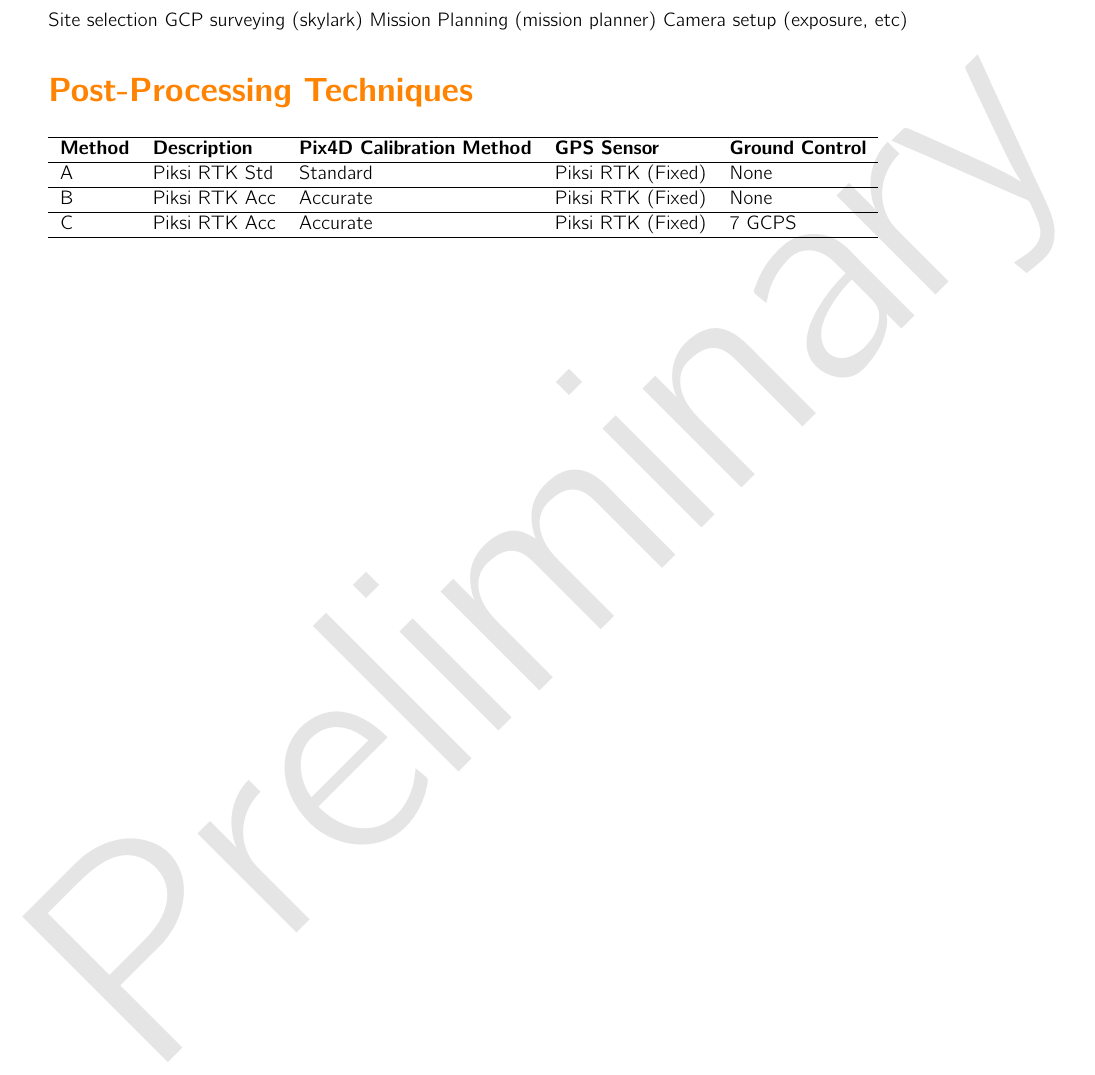
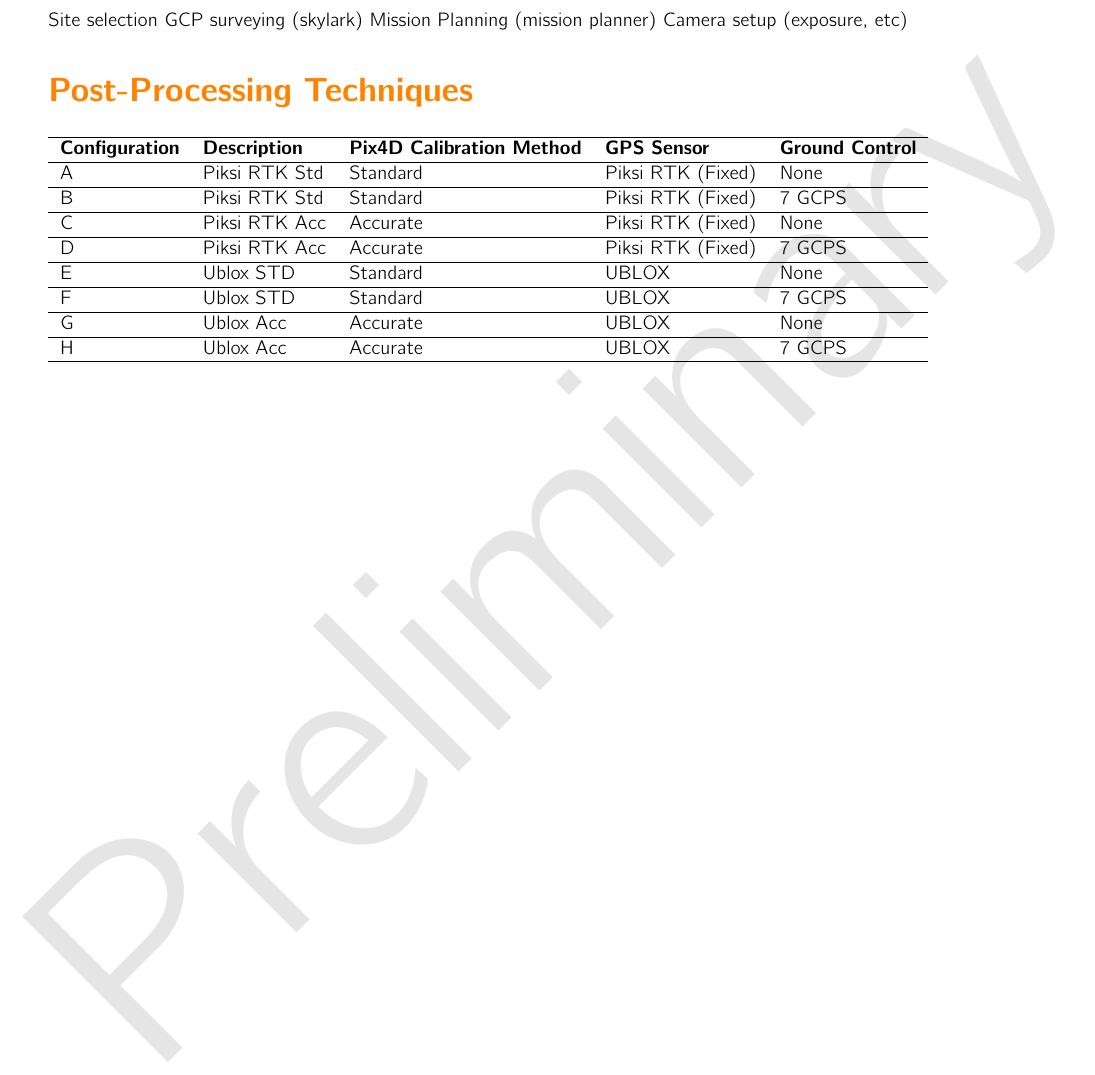
Before and after one commit to denniszollo/direct_geo_white_paper, a LaTeX document (whitepaper.tex): part of page 3 of 4, cut so that both start at the same text. Compiled offline with pdfLaTeX.

Commit message:
flesh out table

```diff
--- a/whitepaper.tex
+++ b/whitepaper.tex
@@ -83,11 +83,16 @@ Camera setup (exposure, etc)
 
 \begin{tabular}{l ^ l ^ l ^ l ^ l} \hline
 \rowstyle{\bfseries}
-Method & Description & Pix4D Calibration Method & GPS Sensor & Ground Control \\ \hline
+Configuration & Description & Pix4D Calibration Method & GPS Sensor & Ground Control \\ \hline
 \rowstyle{}
 A & Piksi RTK Std & Standard & Piksi RTK (Fixed) & None  \\ \hline
-B & Piksi RTK Acc & Accurate & Piksi RTK (Fixed) & None  \\ \hline
-C & Piksi RTK Acc & Accurate & Piksi RTK (Fixed) & 7 GCPS  \\ \hline
+B& Piksi RTK Std & Standard & Piksi RTK (Fixed) & 7 GCPS  \\ \hline
+C & Piksi RTK Acc & Accurate & Piksi RTK (Fixed) & None  \\ \hline
+D & Piksi RTK Acc & Accurate & Piksi RTK (Fixed) & 7 GCPS  \\ \hline
+E & Ublox STD & Standard & UBLOX & None  \\ \hline
+F & Ublox STD & Standard & UBLOX & 7 GCPS  \\ \hline
+G & Ublox Acc & Accurate & UBLOX & None  \\ \hline
+H & Ublox Acc & Accurate & UBLOX & 7 GCPS  \\ \hline
 \end{tabular}
 \thispagestyle{lastpage}
 \end{document}
```
